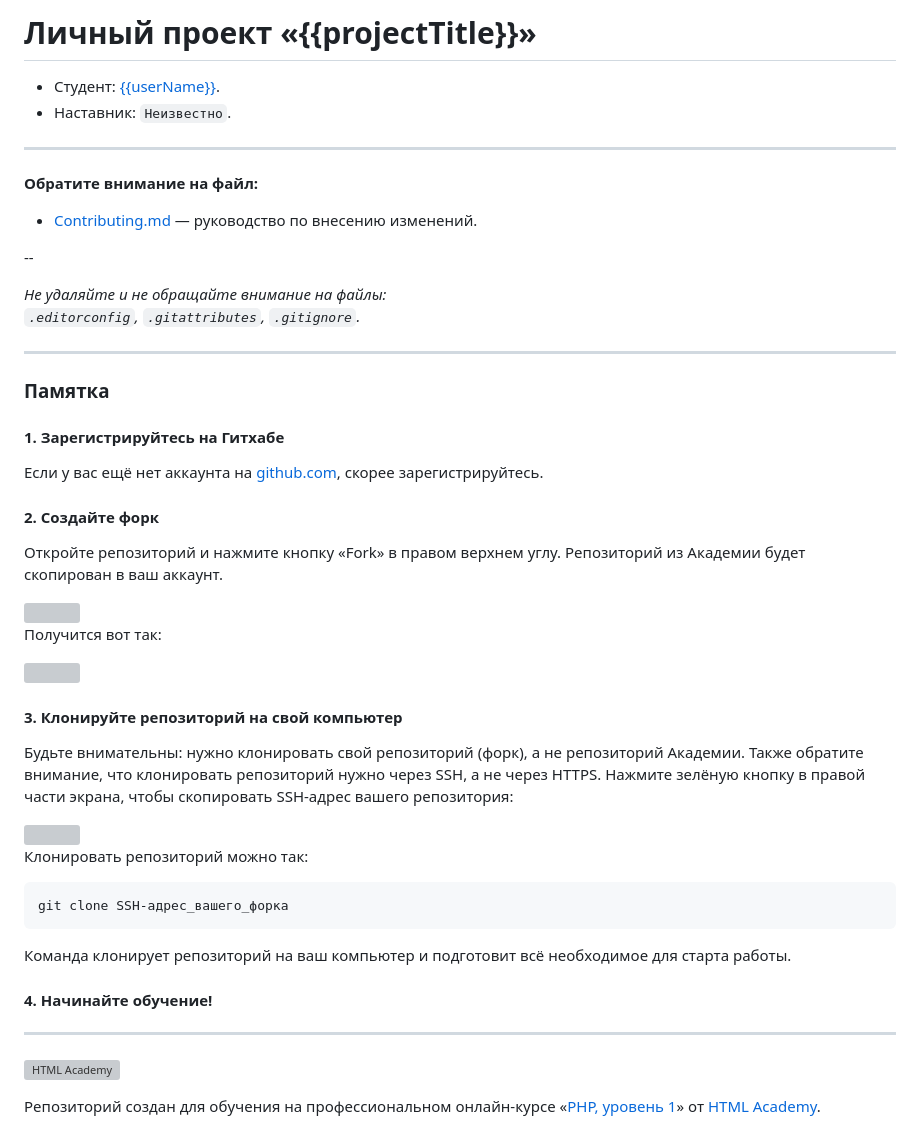
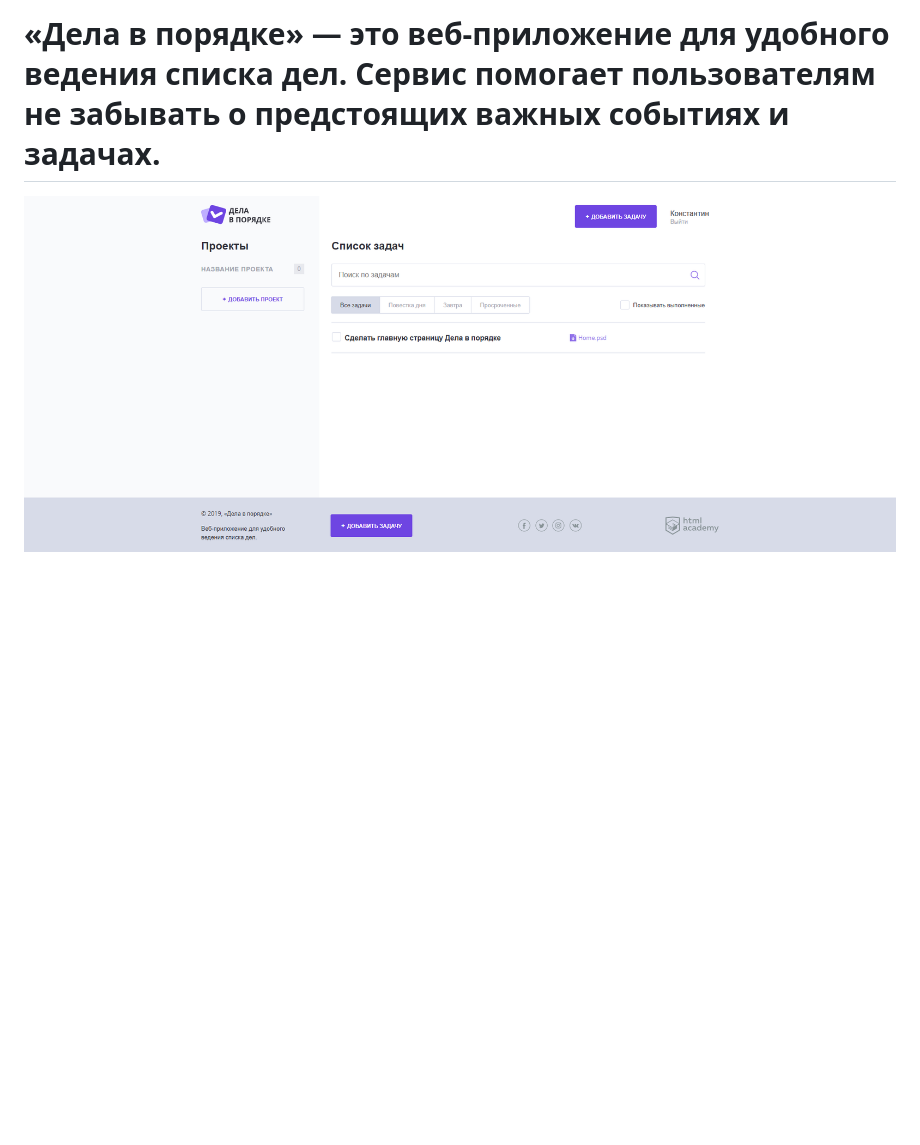
Before and after one commit to ministrov/doingsdone-taskmanager-php, a Markdown page: Readme.md, the part around the change. Drawn GitHub-style; pictures changed too: doingsdone.png (added); blank space fills up the shorter version; grey boxes are pictures that could not be loaded.

Commit message:
feature - Add a screenshot of project to repo

````diff
--- a/Readme.md
+++ b/Readme.md
@@ -1,55 +1,3 @@
-# Личный проект «{{projectTitle}}»
+# «Дела в порядке» — это веб-приложение для удобного ведения списка дел. Сервис помогает пользователям не забывать о предстоящих важных событиях и задачах.
 
-* Студент: [{{userName}}]({{userProfile}}).
-* Наставник: `Неизвестно`.
-
----
-
-**Обратите внимание на файл:**
-
-- [Contributing.md](Contributing.md) — руководство по внесению изменений.
-
---
-
-_Не удаляйте и не обращайте внимание на файлы:_<br>
-_`.editorconfig`, `.gitattributes`, `.gitignore`._
-
----
-
-### Памятка
-
-#### 1. Зарегистрируйтесь на Гитхабе
-
-Если у вас ещё нет аккаунта на [github.com](https://github.com/join), скорее зарегистрируйтесь.
-
-#### 2. Создайте форк
-
-Откройте репозиторий и нажмите кнопку «Fork» в правом верхнем углу. Репозиторий из Академии будет скопирован в ваш аккаунт.
-
-<img width="769" alt="" src="https://user-images.githubusercontent.com/10909/35516479-f4a65d24-051c-11e8-9177-a103fa2e8515.png">
-
-Получится вот так:
-
-<img width="769" alt="" src="https://user-images.githubusercontent.com/10909/35516478-f4892812-051c-11e8-9452-89bad64d6d32.png">
-
-#### 3. Клонируйте репозиторий на свой компьютер
-
-Будьте внимательны: нужно клонировать свой репозиторий (форк), а не репозиторий Академии. Также обратите внимание, что клонировать репозиторий нужно через SSH, а не через HTTPS. Нажмите зелёную кнопку в правой части экрана, чтобы скопировать SSH-адрес вашего репозитория:
-
-<img width="769" alt="" src="https://user-images.githubusercontent.com/10909/35516477-f46a8222-051c-11e8-9581-319b34b65f90.png">
-
-Клонировать репозиторий можно так:
-
-```
-git clone SSH-адрес_вашего_форка
-```
-
-Команда клонирует репозиторий на ваш компьютер и подготовит всё необходимое для старта работы.
-
-#### 4. Начинайте обучение!
-
----
-
-<a href="https://htmlacademy.ru/intensive/php"><img align="left" width="50" height="50" alt="HTML Academy" src="https://up.htmlacademy.ru/static/img/intensive/php/logo-for-github-2.png"></a>
-
-Репозиторий создан для обучения на профессиональном онлайн‑курсе «[PHP, уровень 1](https://htmlacademy.ru/intensive/php)» от [HTML Academy](https://htmlacademy.ru).
+![Alt text](doingsdone.png)
````
Also changed, not shown: 1 other file.
